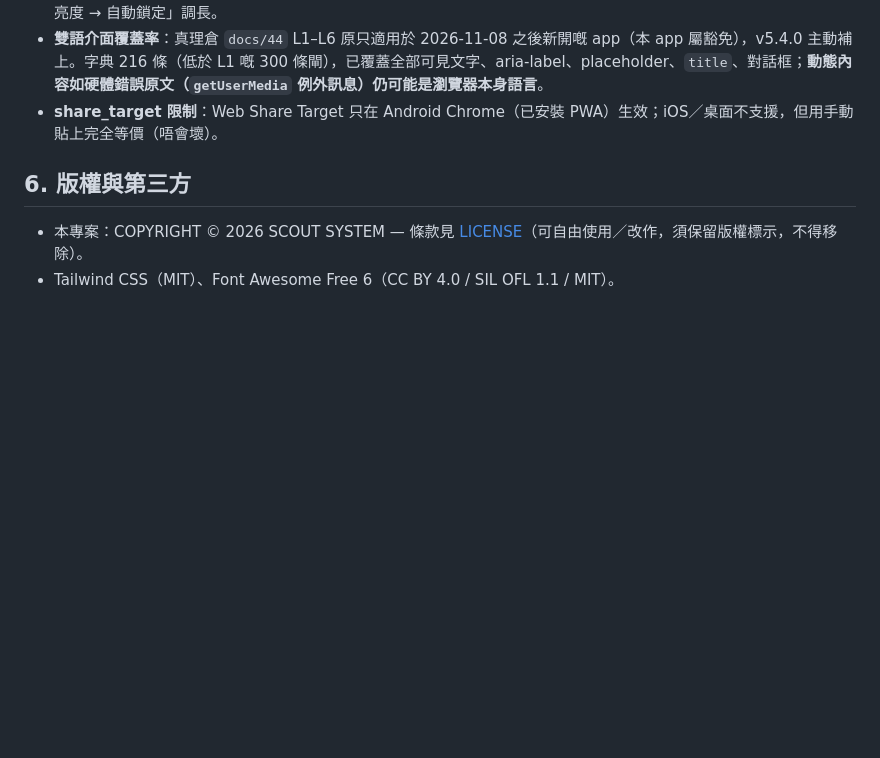
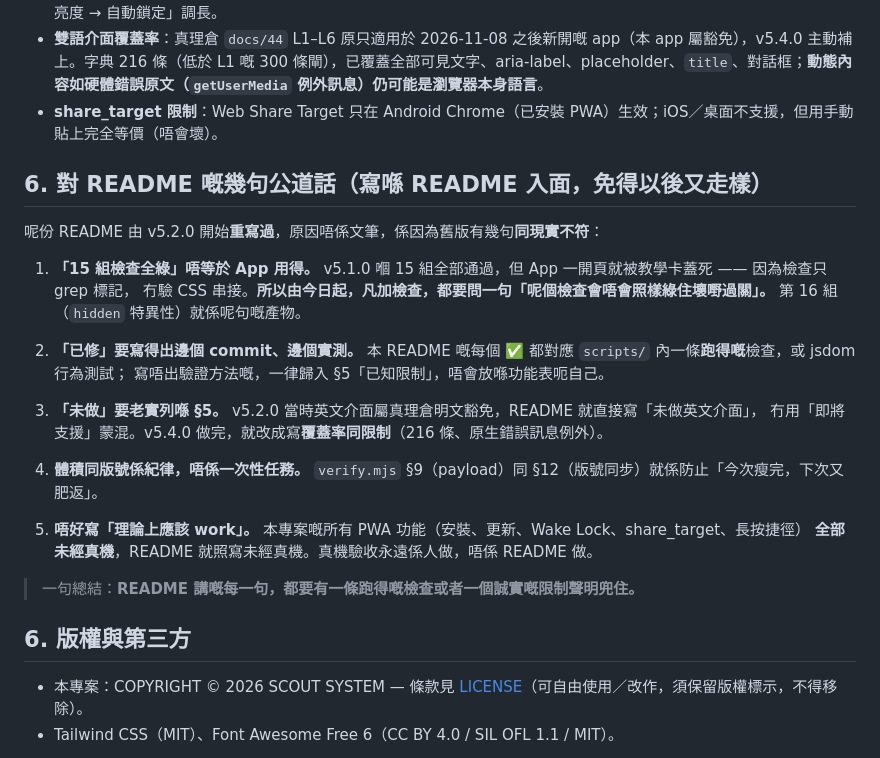
Before and after one commit to playerkousas-rgb/morse-beacon-app, a Markdown page: README.md, the part around the change. Drawn GitHub-style; blank space fills up the shorter version.

Commit message:
docs(README): 加一節「對 README 嘅公道話」＋合併後補記
Co-authored-by: arena-agent <297053741+arena-agent@users.noreply.github.com>

```diff
--- a/README.md
+++ b/README.md
@@ -112,6 +112,32 @@ CI：`.github/workflows/verify.yml`（Actions 已釘 commit SHA）每次 push／
 - **雙語介面覆蓋率**：真理倉 `docs/44` L1–L6 原只適用於 2026-11-08 之後新開嘅 app（本 app 屬豁免），v5.4.0 主動補上。字典 216 條（低於 L1 嘅 300 條閘），已覆蓋全部可見文字、aria-label、placeholder、`title`、對話框；**動態內容如硬體錯誤原文（`getUserMedia` 例外訊息）仍可能是瀏覽器本身語言**。
 - **share_target 限制**：Web Share Target 只在 Android Chrome（已安裝 PWA）生效；iOS／桌面不支援，但用手動貼上完全等價（唔會壞）。
 
+## 6. 對 README 嘅幾句公道話（寫喺 README 入面，免得以後又走樣）
+
+呢份 README 由 v5.2.0 開始**重寫過**，原因唔係文筆，係因為舊版有幾句**同現實不符**：
+
+1. **「15 組檢查全綠」唔等於 App 用得。**
+   v5.1.0 嗰 15 組全部通過，但 App 一開頁就被教學卡蓋死 —— 因為檢查只 grep 標記，
+   冇驗 CSS 串接。**所以由今日起，凡加檢查，都要問一句「呢個檢查會唔會照樣綠住壞嘢過關」。**
+   第 16 組（`hidden` 特異性）就係呢句嘅產物。
+
+2. **「已修」要寫得出邊個 commit、邊個實測。**
+   本 README 嘅每個 ✅ 都對應 `scripts/` 內一條**跑得嘅**檢查，或 jsdom 行為測試；
+   寫唔出驗證方法嘅，一律歸入 §5「已知限制」，唔會放喺功能表呃自己。
+
+3. **「未做」要老實列喺 §5。**
+   v5.2.0 當時英文介面屬真理倉明文豁免，README 就直接寫「未做英文介面」，
+   冇用「即將支援」蒙混。v5.4.0 做完，就改成寫**覆蓋率同限制**（216 條、原生錯誤訊息例外）。
+
+4. **體積同版號係紀律，唔係一次性任務。**
+   `verify.mjs` §9（payload）同 §12（版號同步）就係防止「今次瘦完，下次又肥返」。
+
+5. **唔好寫「理論上應該 work」。**
+   本專案嘅所有 PWA 功能（安裝、更新、Wake Lock、share_target、長按捷徑）
+   **全部未經真機**，README 就照寫未經真機。真機驗收永遠係人做，唔係 README 做。
+
+> 一句總結：**README 講嘅每一句，都要有一條跑得嘅檢查或者一個誠實嘅限制聲明兜住。**
+
 ## 6. 版權與第三方
 
 - 本專案：COPYRIGHT © 2026 SCOUT SYSTEM — 條款見 [LICENSE](LICENSE)（可自由使用／改作，須保留版權標示，不得移除）。
```
